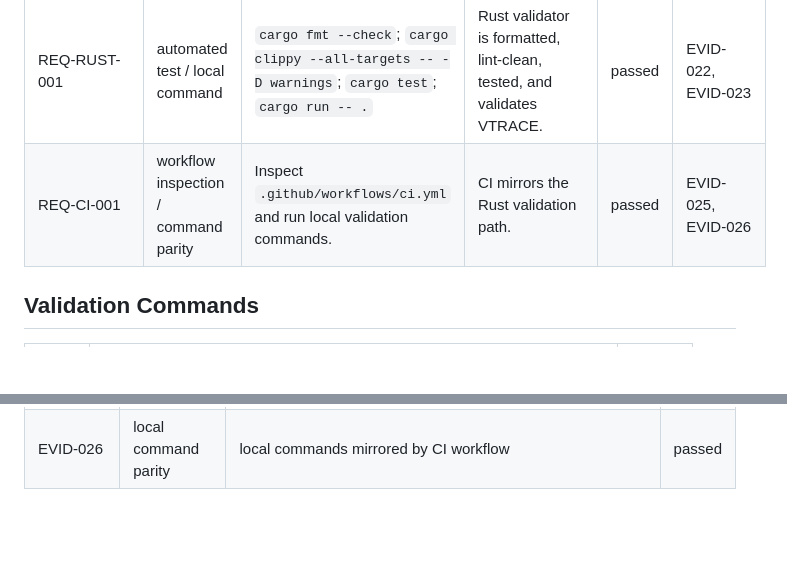
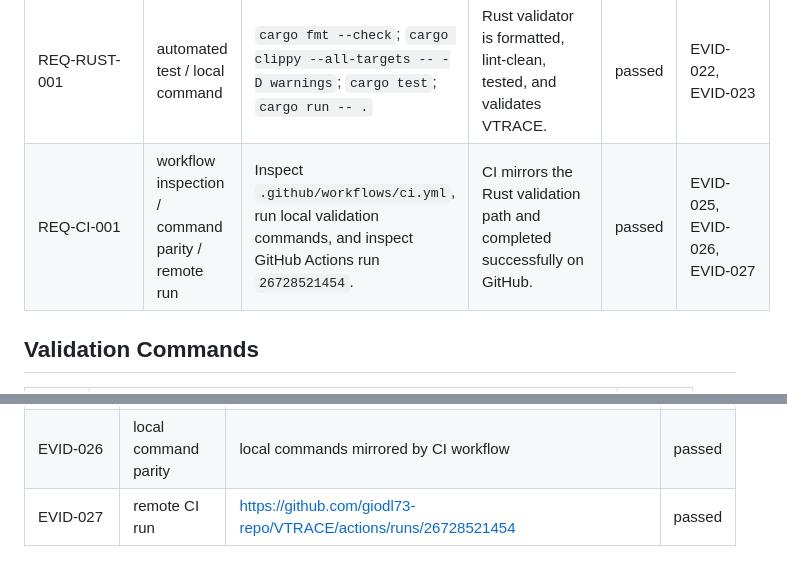
Before and after one commit to giodl73-repo/VTRACE, a Markdown page: docs/vtrace/VERIFICATION.md, 2 parts joined by grey strips. Rendered like a GitHub page; blank space fills up the shorter version.

```diff
--- a/docs/vtrace/VERIFICATION.md
+++ b/docs/vtrace/VERIFICATION.md
@@ -21,7 +21,7 @@ Repo: VTRACE
 | REQ-GATE-001 | automated test / inspection | Validator unit tests and review checklist inspection. | Required checklist rows close. | passed | EVID-020 |
 | REQ-NASA-001 | source-custody inspection | Inspect derived control map and source basis. | No compliance or endorsement overclaim. | passed | EVID-021 |
 | REQ-RUST-001 | automated test / local command | `cargo fmt --check`; `cargo clippy --all-targets -- -D warnings`; `cargo test`; `cargo run -- .` | Rust validator is formatted, lint-clean, tested, and validates VTRACE. | passed | EVID-022, EVID-023 |
-| REQ-CI-001 | workflow inspection / command parity | Inspect `.github/workflows/ci.yml` and run local validation commands. | CI mirrors the Rust validation path. | passed | EVID-025, EVID-026 |
+| REQ-CI-001 | workflow inspection / command parity / remote run | Inspect `.github/workflows/ci.yml`, run local validation commands, and inspect GitHub Actions run `26728521454`. | CI mirrors the Rust validation path and completed successfully on GitHub. | passed | EVID-025, EVID-026, EVID-027 |
 
 ## Validation Commands
 
@@ -68,3 +68,4 @@ Repo: VTRACE
 | EVID-024 | command | `cargo run -- examples\existing-repo-migration` | passed |
 | EVID-025 | workflow inspection | `.github/workflows/ci.yml` | passed |
 | EVID-026 | local command parity | local commands mirrored by CI workflow | passed |
+| EVID-027 | remote CI run | <https://github.com/giodl73-repo/VTRACE/actions/runs/26728521454> | passed |
```
Also changed, not shown: docs/vtrace/EVIDENCE.md (+1 -0 lines), docs/vtrace/TRACE.md (+2 -2 lines).
